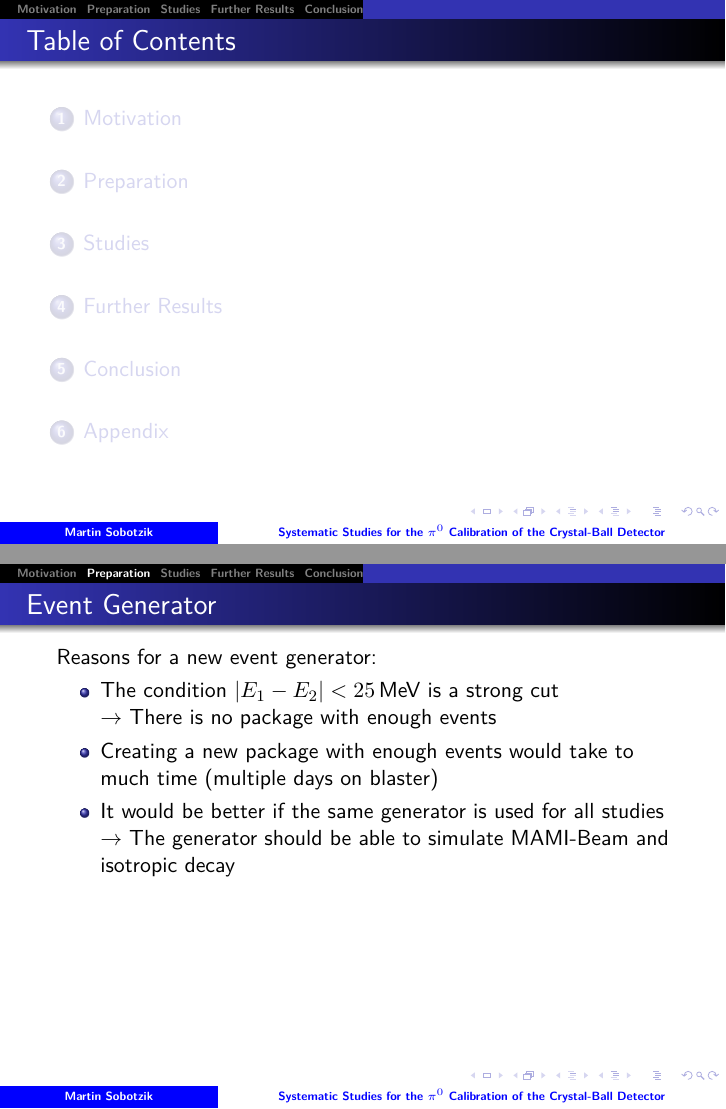
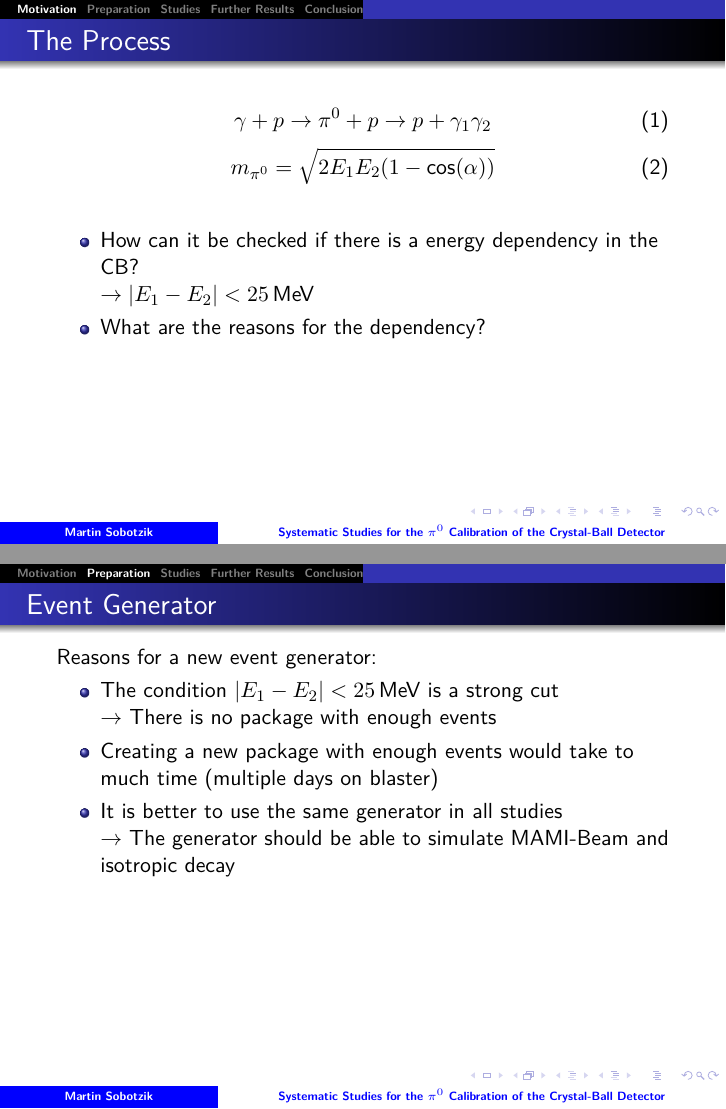
Before and after one commit to msobotzi/PresentationBachelor, LaTeX slides (Presentation.tex): pages 2 and 13 of 30 before the commit and pages 5 and 12 of 29 after it, joined at a grey line. Compiled offline with pdfLaTeX.

Commit message:
corrected
need more correcctions
prod statment is wrong (gives production/proton)

```diff
--- a/Presentation.tex
+++ b/Presentation.tex
@@ -64,10 +64,10 @@
 \end{frame}
 
 
-\begin{frame}
-\frametitle{Table of Contents}
-\tableofcontents[currentsection]
-\end{frame}
+%\begin{frame}
+%\frametitle{Table of Contents}
+%\tableofcontents[currentsection]
+%\end{frame}
 \section{Motivation}
 \begin{frame}
 
@@ -131,7 +131,7 @@ Reasons for a new event generator:
 	\item Creating a new package with enough events would take to much time (multiple days on blaster)
 	\pause
 
-	\item It would be better if the same generator is used for all studies
+	\item It is better to use the same generator in all studies
 
 	$\rightarrow$ The generator should be able to simulate MAMI-Beam and isotropic decay
 \end{itemize}
```
Also changed, not shown: Presentation.pdf, 5 other files.
